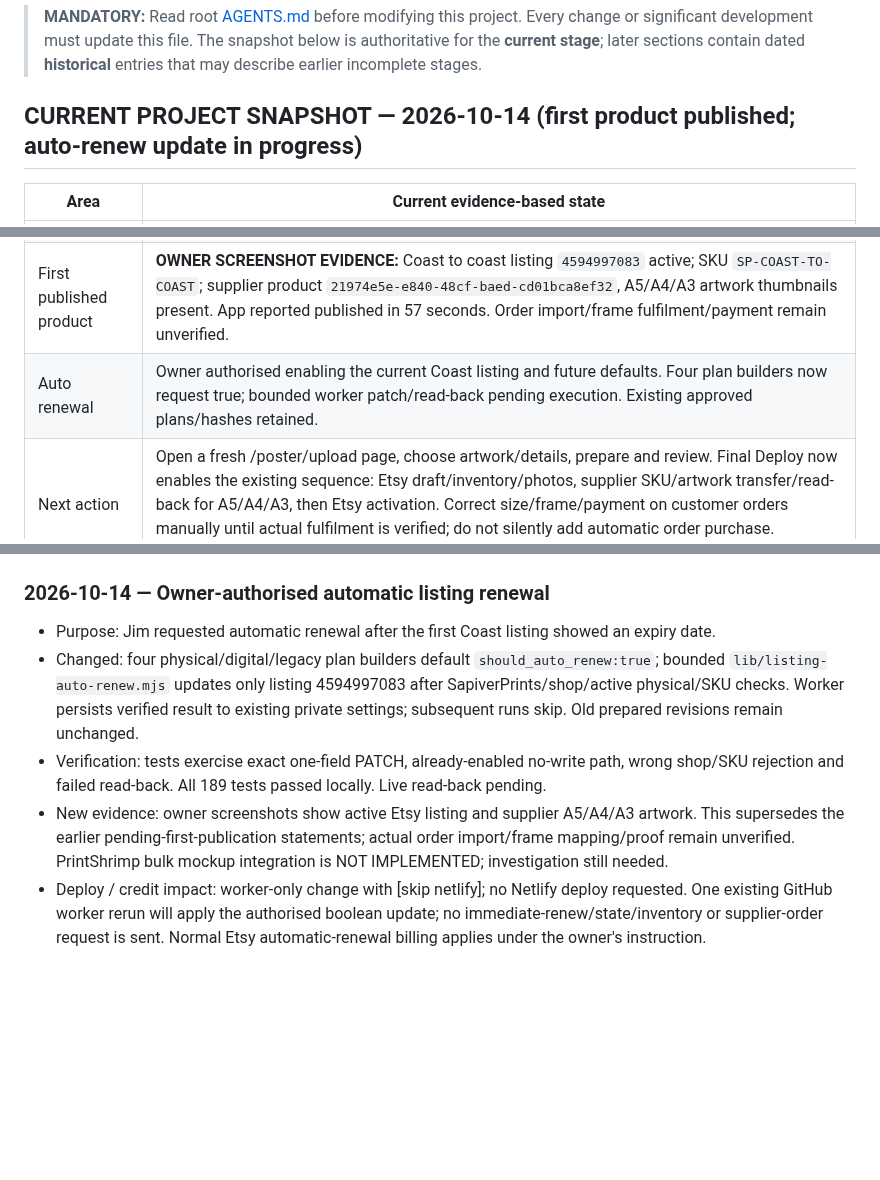
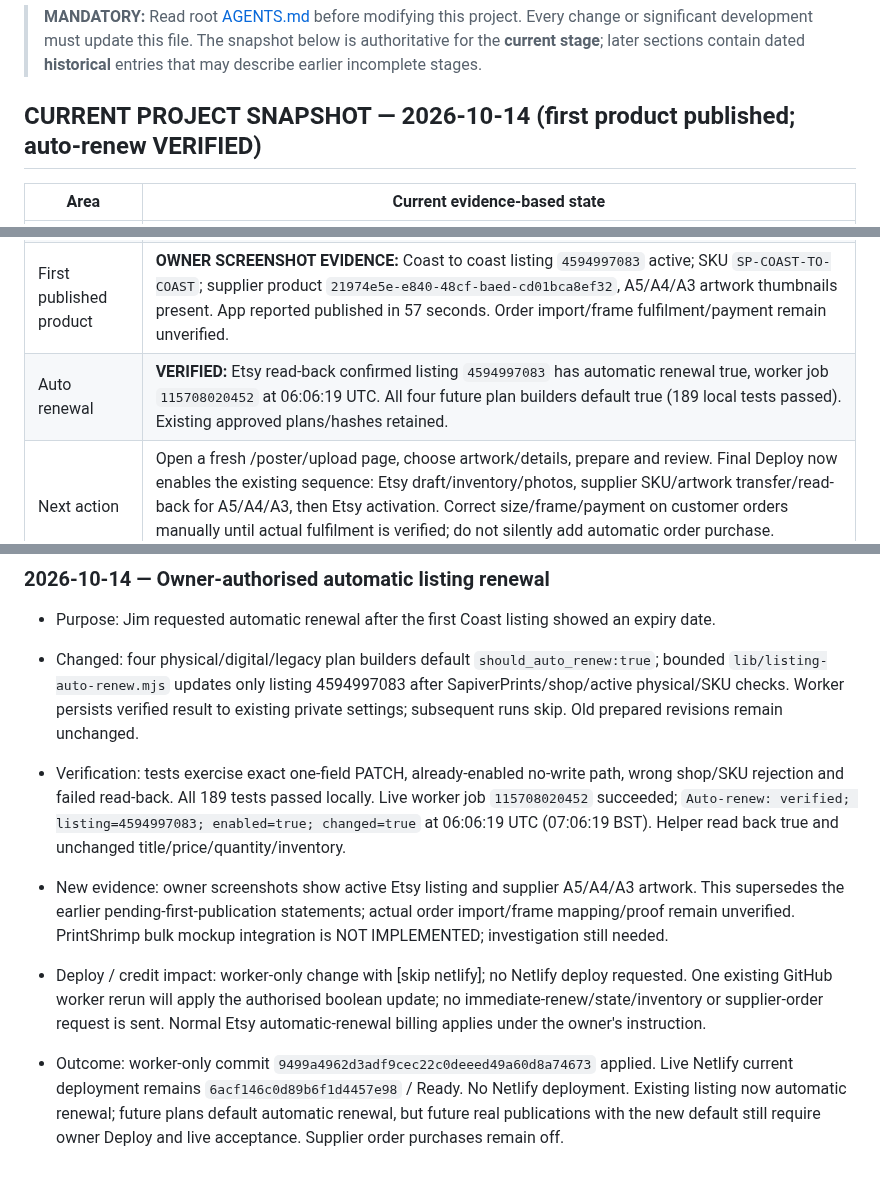
Before and after one commit to sapiverpress-studio/Poster_gen, a Markdown page: docs/PROJECT_STATUS.md, 3 parts joined by grey strips. GitHub-like rendering; blank space fills up the shorter version.

Commit message:
Record verified Etsy auto-renew and unchanged Netlify deployment [skip netlify]

```diff
--- a/docs/PROJECT_STATUS.md
+++ b/docs/PROJECT_STATUS.md
@@ -2,7 +2,7 @@
 
 > **MANDATORY:** Read root [AGENTS.md](../AGENTS.md) before modifying this project. Every change or significant development must update this file. The snapshot below is authoritative for the **current stage**; later sections contain dated **historical** entries that may describe earlier incomplete stages.
 
-## CURRENT PROJECT SNAPSHOT — 2026-10-14 (first product published; auto-renew update in progress)
+## CURRENT PROJECT SNAPSHOT — 2026-10-14 (first product published; auto-renew VERIFIED)
 
 | Area | Current evidence-based state |
 | --- | --- |
@@ -15,7 +15,7 @@
 | Remaining live checks | Etsy publication and PrintShrimp artwork/SKU transfer are now ENABLED after final exact-revision owner Deploy. Owner screenshots now confirm the first active listing and supplier A5/A4/A3 artwork; frame/size order import and physical proof remain unverified. Automatic supplier orders/payment stay off. |
 | Safety / cost | Jim explicitly authorised publication/handoff enablement and clearing this run. Coast to coast's idle unpublished attempt archived, not deleted; original retained. Activation consumed THREE paid deploys because two scoped configuration attempts did not reach runtime. This outcome/docs commit skips Netlify. No automatic paid order or archived-product publication. |
 | First published product | **OWNER SCREENSHOT EVIDENCE:** Coast to coast listing `4594997083` active; SKU `SP-COAST-TO-COAST`; supplier product `21974e5e-e840-48cf-baed-cd01bca8ef32`, A5/A4/A3 artwork thumbnails present. App reported published in 57 seconds. Order import/frame fulfilment/payment remain unverified. |
-| Auto renewal | Owner authorised enabling the current Coast listing and future defaults. Four plan builders now request true; bounded worker patch/read-back pending execution. Existing approved plans/hashes retained. |
+| Auto renewal | **VERIFIED:** Etsy read-back confirmed listing `4594997083` has automatic renewal true, worker job `115708020452` at 06:06:19 UTC. All four future plan builders default true (189 local tests passed). Existing approved plans/hashes retained. |
 | Next action | Open a fresh /poster/upload page, choose artwork/details, prepare and review. Final Deploy now enables the existing sequence: Etsy draft/inventory/photos, supplier SKU/artwork transfer/read-back for A5/A4/A3, then Etsy activation. Correct size/frame/payment on customer orders manually until actual fulfilment is verified; do not silently add automatic order purchase. Cancelled browser receipts now create a fresh upload rather than reopening archived review. |
 
 ### Current implementation and explicit limits
@@ -798,6 +798,8 @@ No Etsy listing or PrintShrimp order was created. Production deploy settings lef
 ### 2026-10-14 — Owner-authorised automatic listing renewal
 - Purpose: Jim requested automatic renewal after the first Coast listing showed an expiry date.
 - Changed: four physical/digital/legacy plan builders default `should_auto_renew:true`; bounded `lib/listing-auto-renew.mjs` updates only listing 4594997083 after SapiverPrints/shop/active physical/SKU checks. Worker persists verified result to existing private settings; subsequent runs skip. Old prepared revisions remain unchanged.
-- Verification: tests exercise exact one-field PATCH, already-enabled no-write path, wrong shop/SKU rejection and failed read-back. All 189 tests passed locally. Live read-back pending.
+- Verification: tests exercise exact one-field PATCH, already-enabled no-write path, wrong shop/SKU rejection and failed read-back. All 189 tests passed locally. Live worker job `115708020452` succeeded; `Auto-renew: verified; listing=4594997083; enabled=true; changed=true` at 06:06:19 UTC (07:06:19 BST). Helper read back true and unchanged title/price/quantity/inventory.
 - New evidence: owner screenshots show active Etsy listing and supplier A5/A4/A3 artwork. This supersedes the earlier pending-first-publication statements; actual order import/frame mapping/proof remain unverified. PrintShrimp bulk mockup integration is NOT IMPLEMENTED; investigation still needed.
 - Deploy / credit impact: worker-only change with [skip netlify]; no Netlify deploy requested. One existing GitHub worker rerun will apply the authorised boolean update; no immediate-renew/state/inventory or supplier-order request is sent. Normal Etsy automatic-renewal billing applies under the owner's instruction.
+
+- Outcome: worker-only commit `9499a4962d3adf9cec22c0deeed49a60d8a74673` applied. Live Netlify current deployment remains `6acf146c0d89b6f1d4457e98` / Ready. No Netlify deployment. Existing listing now automatic renewal; future plans default automatic renewal, but future real publications with the new default still require owner Deploy and live acceptance. Supplier order purchases remain off.
```
